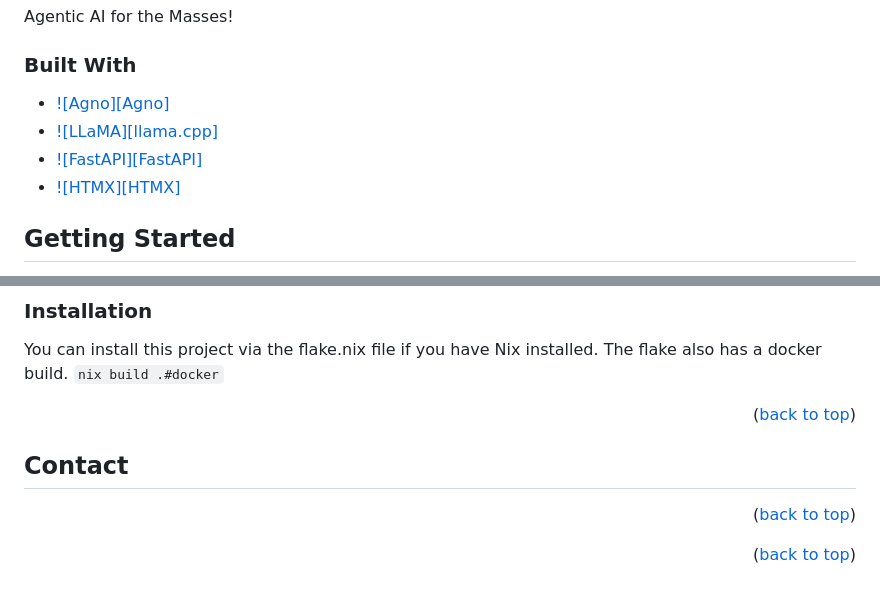
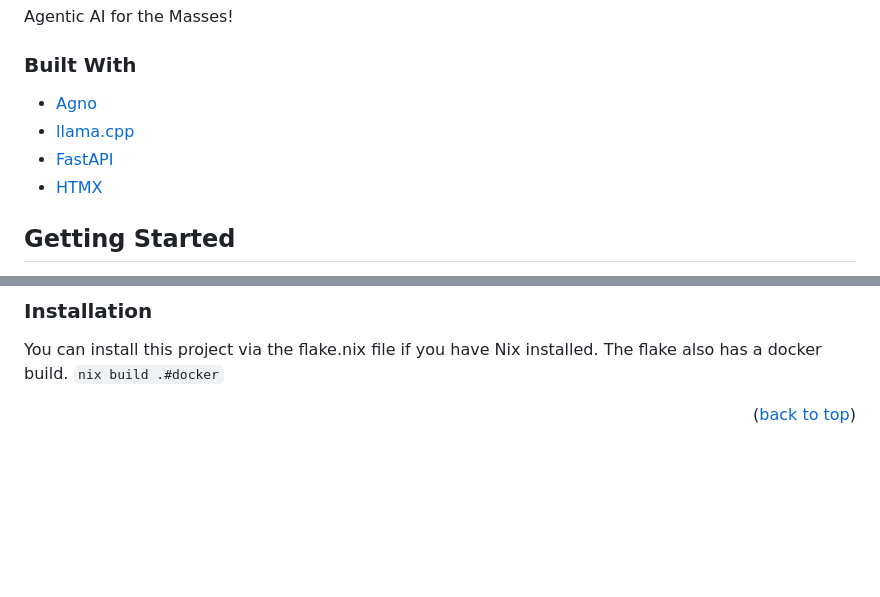
Before and after one commit to leighgable/ufd, a Markdown page: README.md, 2 parts joined by grey strips. GitHub-like rendering; blank space fills up the shorter version.

Commit message:
cleaned up readme

```diff
--- a/README.md
+++ b/README.md
@@ -26,10 +26,10 @@ Agentic AI for the Masses!
 
 ### Built With
 
-* [![Agno][Agno]](https://github.com/agno-agi/agno/tree/main)
-* [![LLaMA][llama.cpp]](https://github.com/ggml-org/llama.cpp?tab=readme-ov-file#readme)
-* [![FastAPI][FastAPI]](https://fastapi.tiangolo.com/)
-* [![HTMX][HTMX]](https://htmx.org/)
+* [Agno](https://github.com/agno-agi/agno/tree/main)
+* [llama.cpp](https://github.com/ggml-org/llama.cpp?tab=readme-ov-file#readme)
+* [FastAPI](https://fastapi.tiangolo.com/)
+* [HTMX](https://htmx.org/)
 
 
 <!-- GETTING STARTED -->
@@ -44,13 +44,6 @@ This project uses llama.cpp, specifically llama-server. Also Agno and fastAPI. S
 ### Installation
 
 You can install this project via the flake.nix file if you have Nix installed. The flake also has a docker build. `nix build .#docker`
-
-<p align="right">(<a href="#readme-top">back to top</a>)</p>
-
-<!-- CONTACT -->
-## Contact
-
-<p align="right">(<a href="#readme-top">back to top</a>)</p>
 
 <p align="right">(<a href="#readme-top">back to top</a>)</p>
 
```
